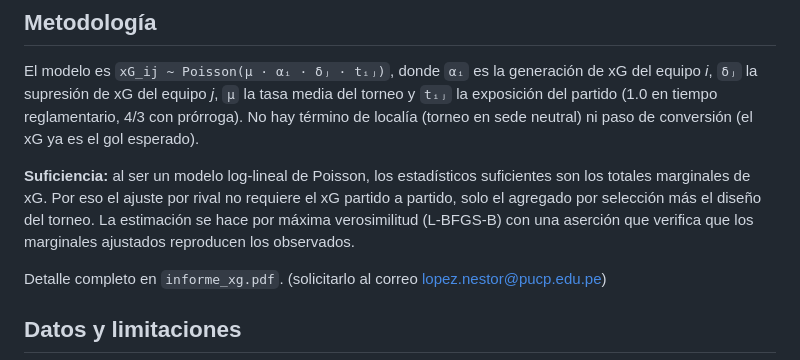
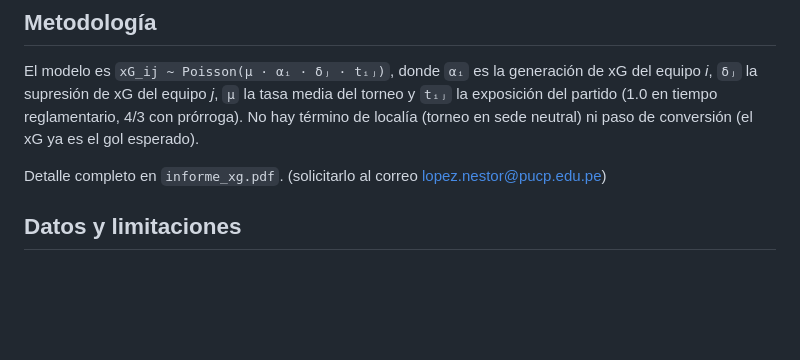
Before and after one commit to lopeznestor7/wc2026-xg-model, a Markdown page: README.md, the part around the change. Drawn GitHub-style; blank space fills up the shorter version.

```diff
--- a/README.md
+++ b/README.md
@@ -154,12 +154,6 @@ torneo y `tᵢⱼ` la exposición del partido (1.0 en tiempo reglamentario, 4/3
 prórroga). No hay término de localía (torneo en sede neutral) ni paso de
 conversión (el xG ya es el gol esperado).
 
-**Suficiencia:** al ser un modelo log-lineal de Poisson, los estadísticos
-suficientes son los totales marginales de xG. Por eso el ajuste por rival no
-requiere el xG partido a partido, solo el agregado por selección más el diseño
-del torneo. La estimación se hace por máxima verosimilitud (L-BFGS-B) con una
-aserción que verifica que los marginales ajustados reproducen los observados.
-
 Detalle completo en `informe_xg.pdf`. (solicitarlo al correo lopez.nestor@pucp.edu.pe)
 
 ## Datos y limitaciones
```
